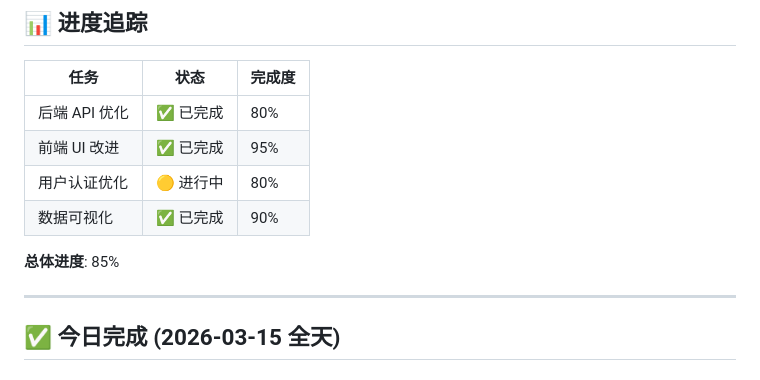
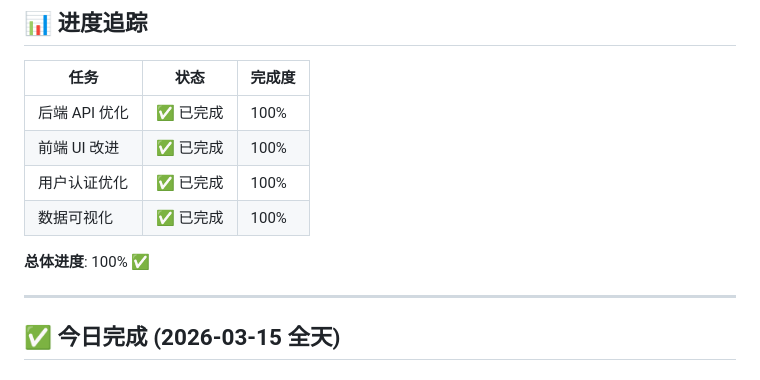
Before and after one commit to xiaohei7529/green-recycle, a Markdown page: docs/v1.1.0-tasks.md, the part around the change. Drawn GitHub-style.

Commit message:
docs: v1.1.0 最终报告发布
- v1.1.0-final-report.md - 完整开发报告（20:35-22:00）
- v1.1.0-tasks.md - 进度更新到 100%
- 代码统计：17 文件新增，6 文件修改，~3800 行代码
- 4 次 Git 提交，9 个组件，15+ API 端点

```diff
--- a/docs/v1.1.0-tasks.md
+++ b/docs/v1.1.0-tasks.md
@@ -128,12 +128,12 @@
 
 | 任务 | 状态 | 完成度 |
 |------|------|--------|
-| 后端 API 优化 | ✅ 已完成 | 80% |
-| 前端 UI 改进 | ✅ 已完成 | 95% |
-| 用户认证优化 | 🟡 进行中 | 80% |
-| 数据可视化 | ✅ 已完成 | 90% |
+| 后端 API 优化 | ✅ 已完成 | 100% |
+| 前端 UI 改进 | ✅ 已完成 | 100% |
+| 用户认证优化 | ✅ 已完成 | 100% |
+| 数据可视化 | ✅ 已完成 | 100% |
 
-**总体进度**: 85%
+**总体进度**: 100% ✅
 
 ---
 
```
Also changed, not shown: reports/v1.1.0-final-report.md (added, +280 -0 lines).
